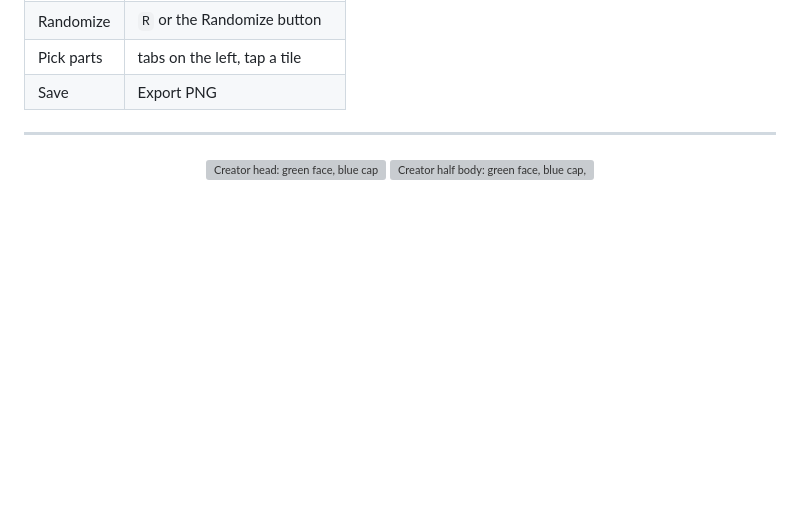
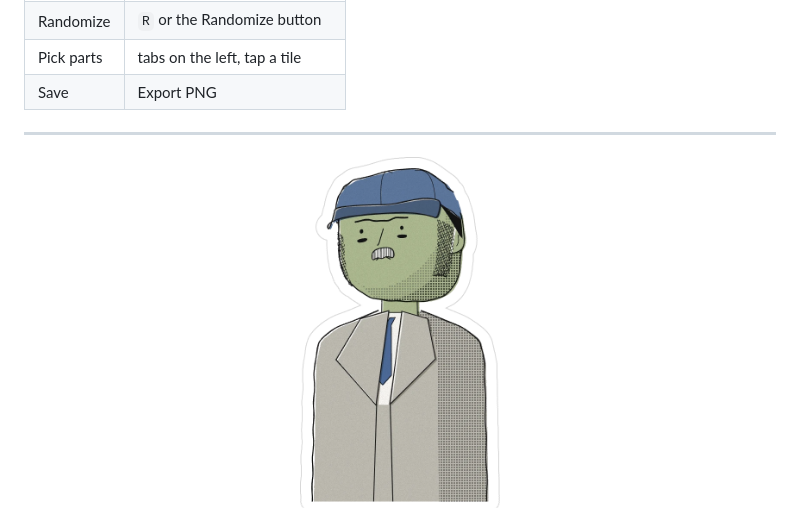
Before and after one commit to Masrurri/ngepunk, a Markdown page: README.md, the part around one of its changes. Rendered like a GitHub page; pictures changed too: assets/creator-sticker.png (added); blank space fills up the shorter version; grey boxes are pictures that could not be loaded.

Commit message:
README: creator sticker in credits, drop logo under banner

```diff
--- a/README.md
+++ b/README.md
@@ -105,7 +102,6 @@ Open **http://localhost:5177** and start making faces.
 ---
 
 <p align="center">
-  <img src="assets/creator-head.webp" alt="Creator head: green face, blue cap" width="180">
-  <img src="assets/creator.webp" alt="Creator half body: green face, blue cap, grey suit, blue tie" width="180">
+  <img src="assets/creator-sticker.png" alt="Creator sticker: green face, blue cap, grey suit, blue tie" width="200">
 </p>
 
```
Also changed, not shown: other parts of README.md (+5 -5 lines).
